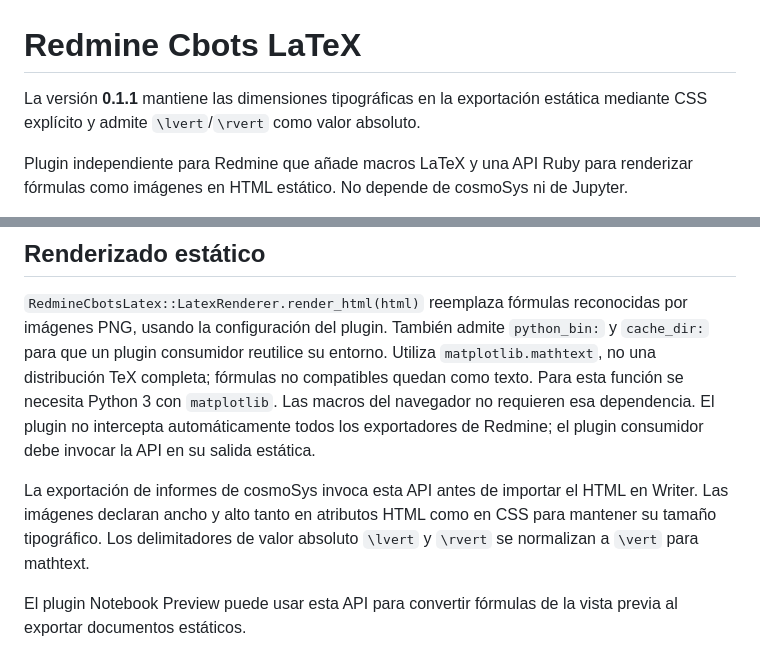
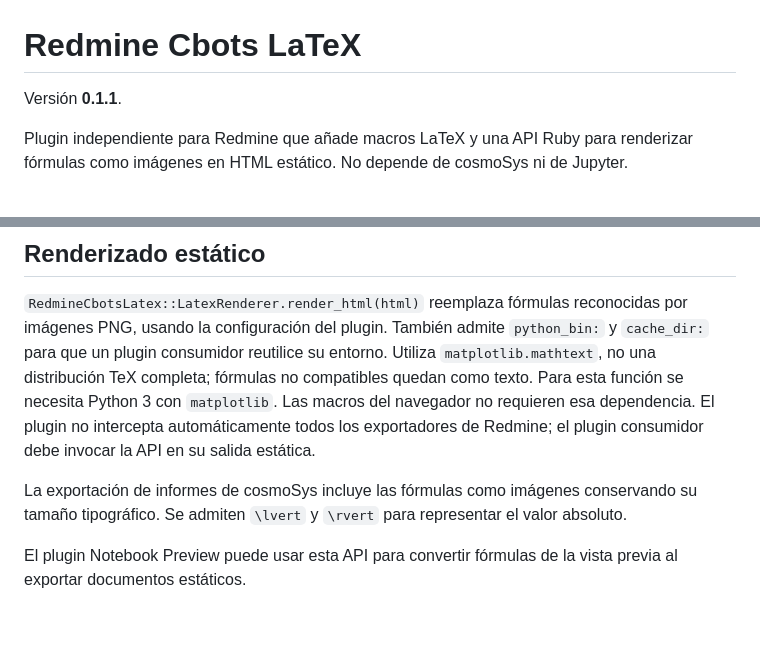
Before and after one commit to cosmoBots/redmine_cbots_latex, a Markdown page: readme.md, 2 parts joined by grey strips. Rendered like a GitHub page; blank space fills up the shorter version.

Commit message:
docs: separate user instructions from development notes

```diff
--- a/readme.md
+++ b/readme.md
@@ -1,7 +1,6 @@
 # Redmine Cbots LaTeX
 
-La versión **0.1.1** mantiene las dimensiones tipográficas en la exportación
-estática mediante CSS explícito y admite `\lvert`/`\rvert` como valor absoluto.
+Versión **0.1.1**.
 
 Plugin independiente para Redmine que añade macros LaTeX y una API Ruby para
 renderizar fórmulas como imágenes en HTML estático. No depende de cosmoSys ni de
@@ -49,10 +48,9 @@ no requieren esa dependencia. El plugin no intercepta automáticamente todos los
 exportadores de Redmine; el plugin consumidor debe invocar la API en su salida
 estática.
 
-La exportación de informes de cosmoSys invoca esta API antes de importar el
-HTML en Writer. Las imágenes declaran ancho y alto tanto en atributos HTML como
-en CSS para mantener su tamaño tipográfico. Los delimitadores de valor absoluto
-`\lvert` y `\rvert` se normalizan a `\vert` para mathtext.
+La exportación de informes de cosmoSys incluye las fórmulas como imágenes
+conservando su tamaño tipográfico. Se admiten `\lvert` y `\rvert` para
+representar el valor absoluto.
 
 El plugin Notebook Preview puede usar esta API para convertir fórmulas de la
 vista previa al exportar documentos estáticos.
```
